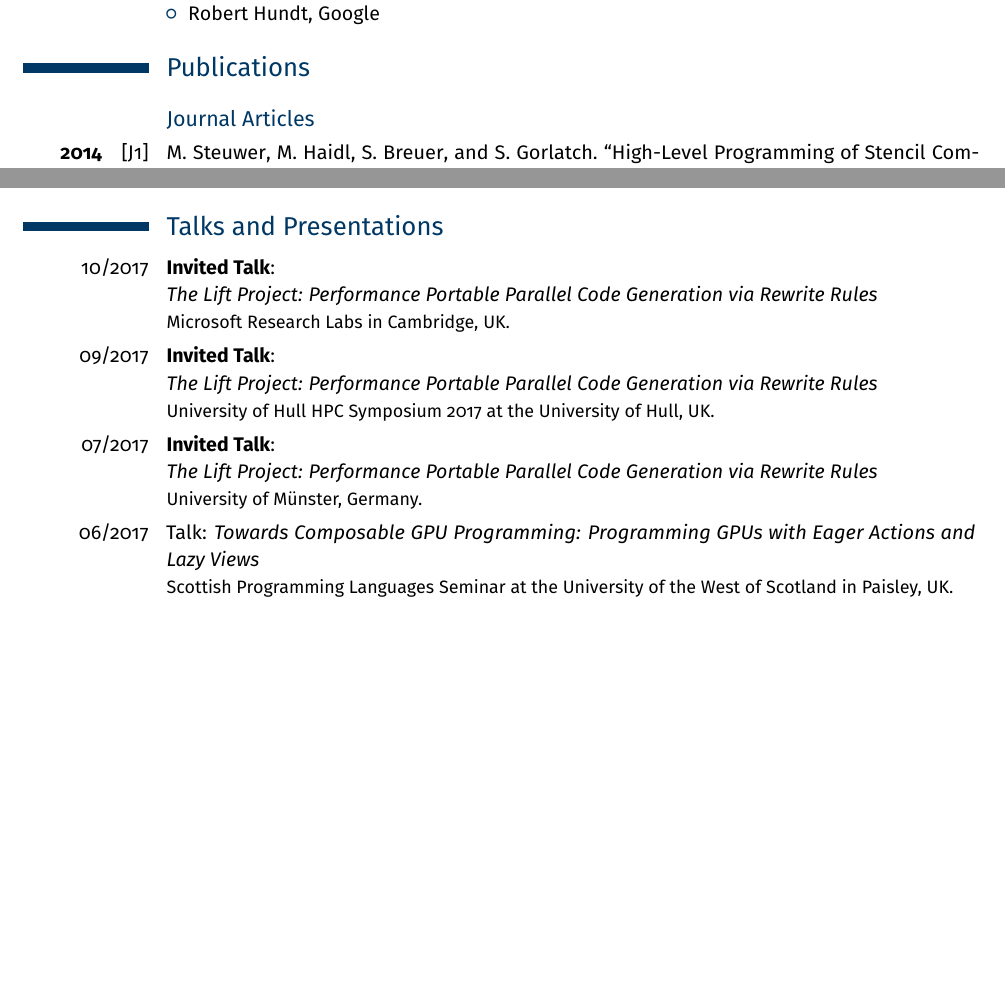
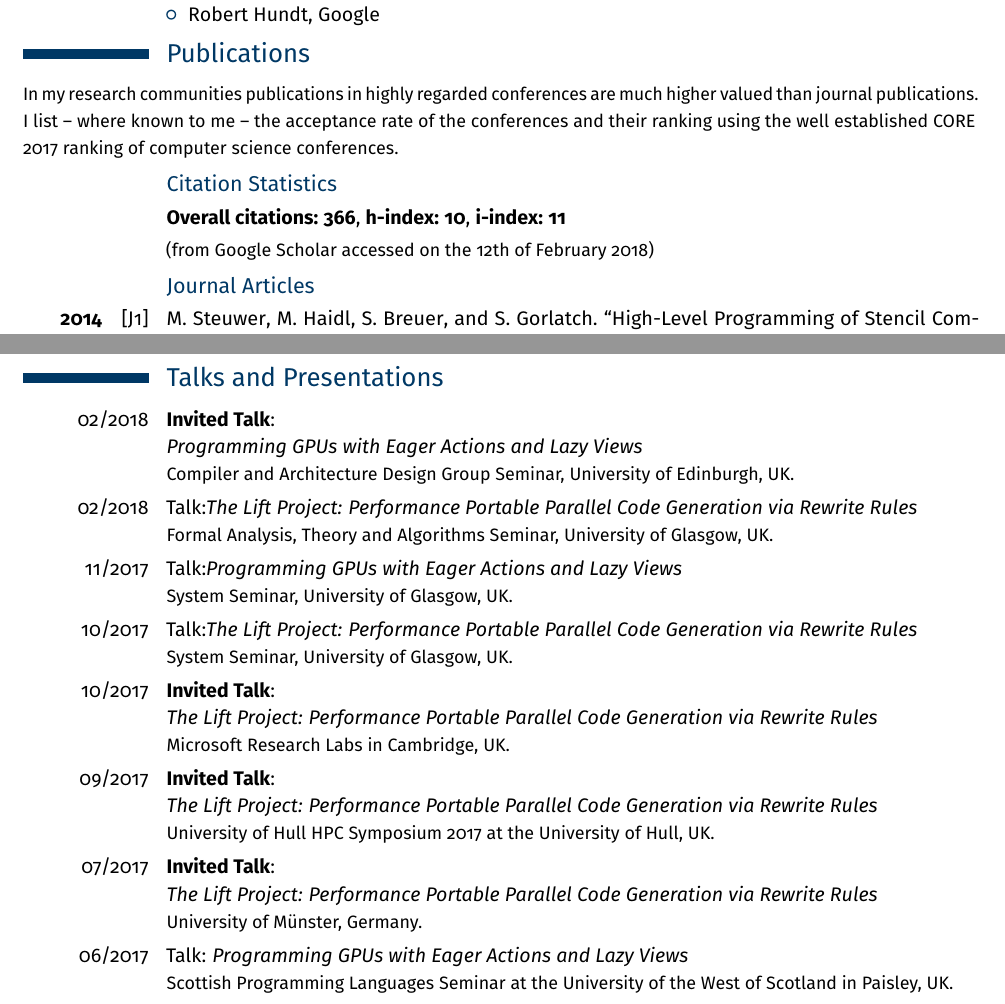
Before and after one commit to michel-steuwer/cv, a LaTeX CV (latex/michel_steuwer.tex): two parts of pages 3 and 6 of 10 before the commit and two parts of pages 3 and 7 of 11 after it, joined at a grey line, cut so that both start at the same text, the shorter picture padded with empty space. Compiled offline with pdfLaTeX.

Commit message:
Updated 12/02/2018

```diff
--- a/latex/michel_steuwer.tex
+++ b/latex/michel_steuwer.tex
@@ -255,0 +255 @@
+        {Visiting researcher (4 Month)}{The University of Edinburgh}{UK}{}
@@ -268,8 +272,17 @@
     \item Robert Hundt, Google
   \end{itemize}
 }
+\vspace{-1em}
+\printbibheading[title={Publications}]
 
-\printbibheading[title={Publications}]
+{\small
+In my research communities publications in highly regarded conferences are much higher valued than journal publications.
+I list -- where known to me -- the acceptance rate of the conferences and their ranking using the well established CORE 2017 ranking of computer science conferences.
+}
+
+\subsection{Citation Statistics}
+\cvline{}{\textbf{Overall citations: 366}, \textbf{h-index: 10}, \textbf{i-index: 11}}
+\cvline{}{\small (from Google Scholar accessed on the 12th of February 2018)}
 
 \newrefcontext[labelprefix=J]
 \printbibliography[keyword=journal,title={Journal Articles},heading=subbibliography]
@@ -291,6 +304,19 @@
 \printbibliography[keyword=book,title={Book Chapter},heading=subbibliography]
 
 \section{Talks and Presentations}
+  \cvline{02/2018}
+         {\textbf{Invited Talk}:\newline
+          \emph{Programming GPUs with Eager Actions and Lazy Views}\newline
+         \small Compiler and Architecture Design Group Seminar, University of Edinburgh, UK.}
+  \cvline{02/2018}
+         {Talk:\emph{The Lift Project: Performance Portable Parallel Code Generation via Rewrite Rules}\newline
+         \small Formal Analysis, Theory and Algorithms Seminar, University of Glasgow, UK.}
+  \cvline{11/2017}
+         {Talk:\emph{Programming GPUs with Eager Actions and Lazy Views}\newline
+         \small System Seminar, University of Glasgow, UK.}
+  \cvline{10/2017}
+         {Talk:\emph{The Lift Project: Performance Portable Parallel Code Generation via Rewrite Rules}\newline
+         \small System Seminar, University of Glasgow, UK.}
   \cvline{10/2017}
          {\textbf{Invited Talk}:\newline
           \emph{The Lift Project: Performance Portable Parallel Code Generation via Rewrite Rules}\newline
@@ -304,16 +330,16 @@
           \emph{The Lift Project: Performance Portable Parallel Code Generation via Rewrite Rules}\newline
          \small University of Münster, Germany.}
   \cvline{06/2017}
-         {Talk: \emph{Towards Composable GPU Programming: Programming GPUs with Eager Actions and Lazy Views}\newline
+         {Talk: \emph{Programming GPUs with Eager Actions and Lazy Views}\newline
          \small Scottish Programming Languages Seminar at the University of the West of Scotland in Paisley, UK.}
   \cvline{04/2017}
-         {Talk: \emph{Towards Composable GPU Programming: Programming GPUs with Eager Actions and Lazy Views}\newline
+         {Talk: \emph{Programming GPUs with Eager Actions and Lazy Views}\newline
          \small C++ Edinburgh Meetup in Edinburgh, UK.}
   \cvline{02/2017}
          {Talk: \emph{Lift: A Functional Data-Parallel IR for High-Performance GPU Code Generation}\newline
           \small International Symposium on Code Generation and Optimization (CGO) 2017 in Austin, USA.}
   \cvline{02/2017}
-         {Talk: \emph{Towards Composable GPU Programming: Programming GPUs with Eager Actions and Lazy Views}\newline
+         {Talk: \emph{Programming GPUs with Eager Actions and Lazy Views}\newline
           \small  International Workshop on Programming Models and Applications for Multicores and Manycores (PMAM) 2017 in Austin, USA.}
   \cvline{12/2016}
          {\textbf{Invited Talk}:\newline \emph{The Lift Project: Performance Portable GPU Code Generation via Rewrite Rules}\newline
```
Also changed, not shown: latex/michel_steuwer.bib (+9 -8 lines), latex/michel_steuwer.pdf, latex/michel_steuwer.tex (41 more changed lines).
